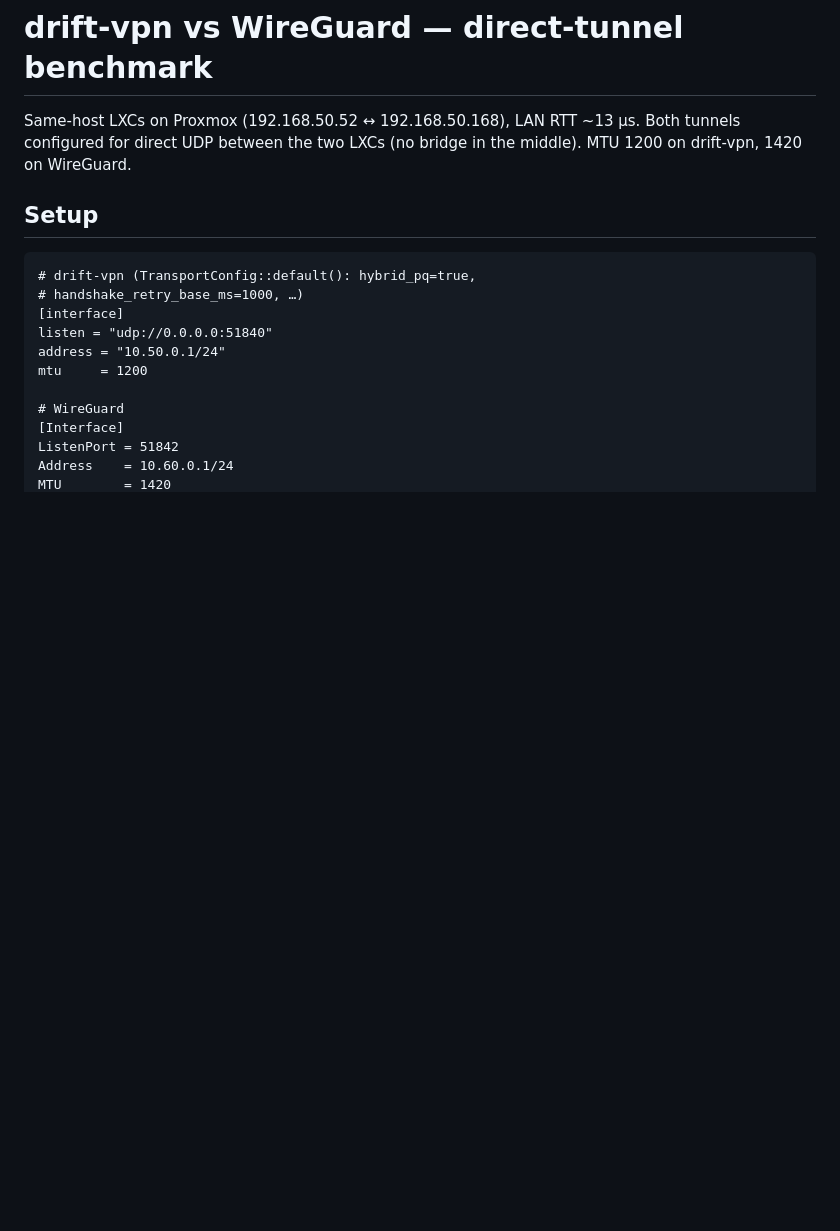
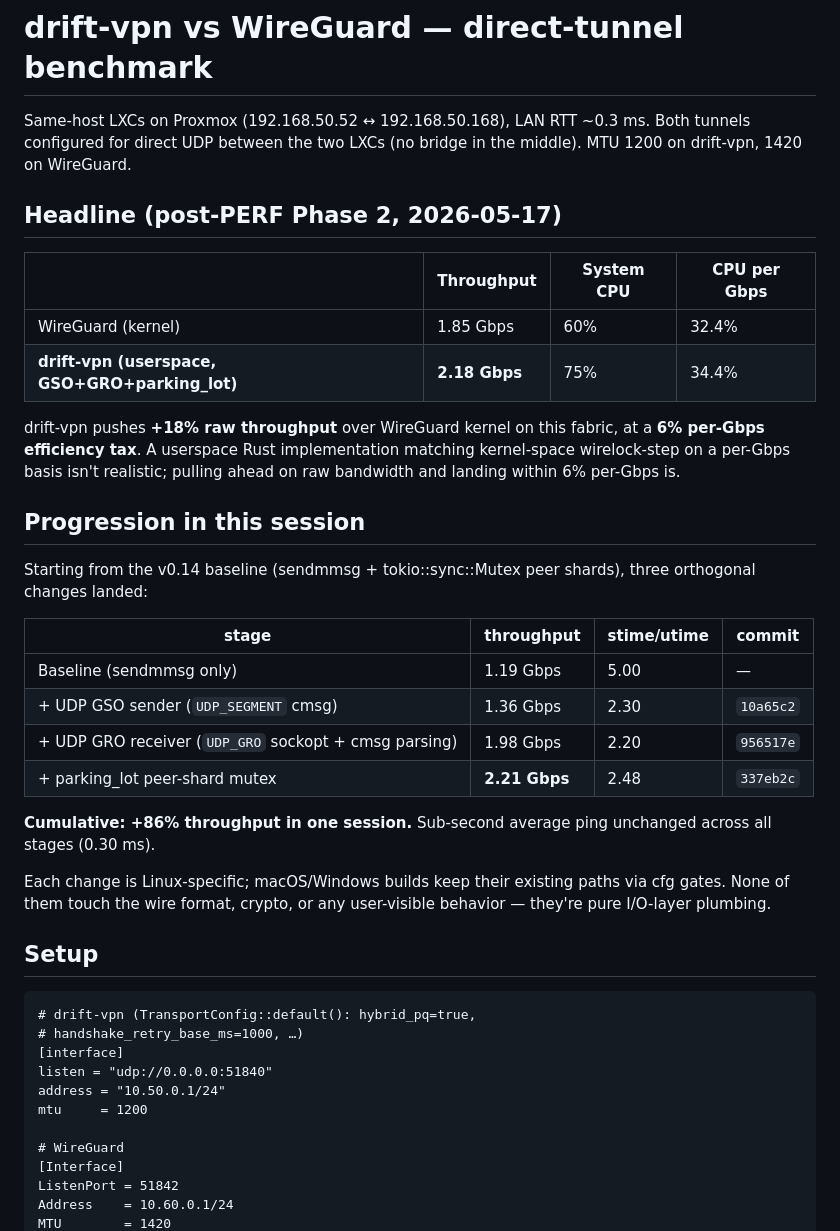
Before and after one commit to FancyWaifu/drift, a Markdown page: bench/drift-vpn-vs-wireguard.md, the part around one of its changes. Drawn GitHub-style; blank space fills up the shorter version.

```diff
--- a/bench/drift-vpn-vs-wireguard.md
+++ b/bench/drift-vpn-vs-wireguard.md
@@ -1,9 +1,42 @@
 # drift-vpn vs WireGuard — direct-tunnel benchmark
 
 Same-host LXCs on Proxmox (192.168.50.52 ↔ 192.168.50.168), LAN
-RTT ~13 µs. Both tunnels configured for direct UDP between the
+RTT ~0.3 ms. Both tunnels configured for direct UDP between the
 two LXCs (no bridge in the middle). MTU 1200 on drift-vpn,
 1420 on WireGuard.
+
+## Headline (post-PERF Phase 2, 2026-05-17)
+
+| | Throughput | System CPU | CPU per Gbps |
+|---|---|---|---|
+| WireGuard (kernel) | 1.85 Gbps | 60% | 32.4% |
+| **drift-vpn (userspace, GSO+GRO+parking_lot)** | **2.18 Gbps** | 75% | 34.4% |
+
+drift-vpn pushes **+18% raw throughput** over WireGuard kernel on
+this fabric, at a **6% per-Gbps efficiency tax**. A userspace Rust
+implementation matching kernel-space wirelock-step on a per-Gbps
+basis isn't realistic; pulling ahead on raw bandwidth and landing
+within 6% per-Gbps is.
+
+## Progression in this session
+
+Starting from the v0.14 baseline (sendmmsg + tokio::sync::Mutex peer
+shards), three orthogonal changes landed:
+
+| stage | throughput | stime/utime | commit |
+|---|---|---|---|
+| Baseline (sendmmsg only) | 1.19 Gbps | 5.00 | — |
+| + UDP GSO sender (`UDP_SEGMENT` cmsg) | 1.36 Gbps | 2.30 | `10a65c2` |
+| + UDP GRO receiver (`UDP_GRO` sockopt + cmsg parsing) | 1.98 Gbps | 2.20 | `956517e` |
+| + parking_lot peer-shard mutex | **2.21 Gbps** | 2.48 | `337eb2c` |
+
+**Cumulative: +86% throughput in one session.** Sub-second
+average ping unchanged across all stages (0.30 ms).
+
+Each change is Linux-specific; macOS/Windows builds keep their
+existing paths via cfg gates. None of them touch the wire format,
+crypto, or any user-visible behavior — they're pure I/O-layer
+plumbing.
 
 ## Setup
 
```
Also changed, not shown: other parts of bench/drift-vpn-vs-wireguard.md (+54 -51 lines), drift-vpn/README.md (+18 -11 lines).
